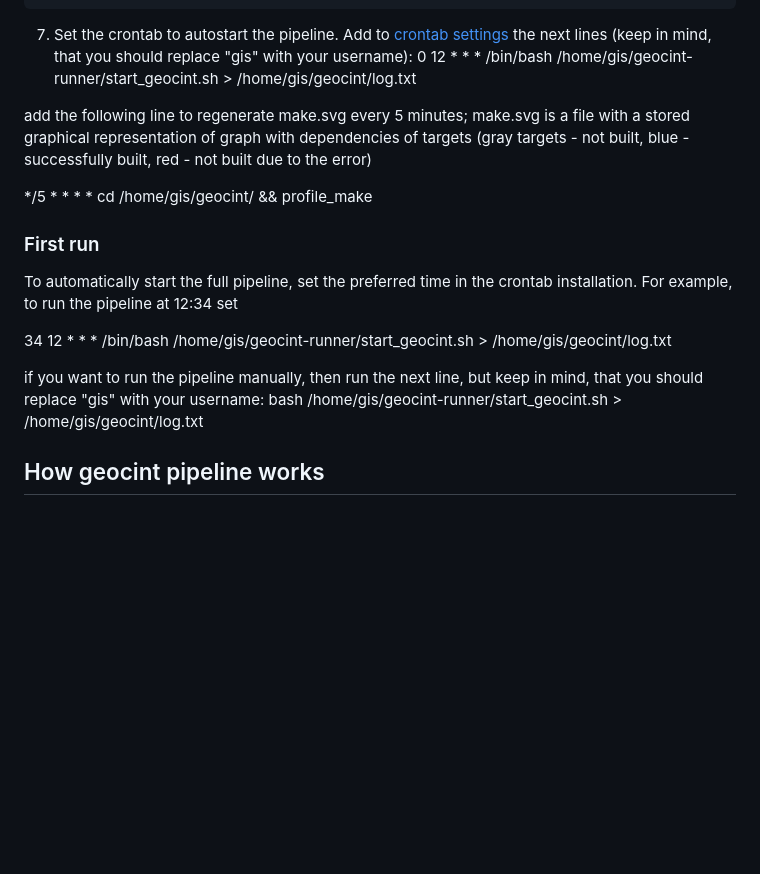
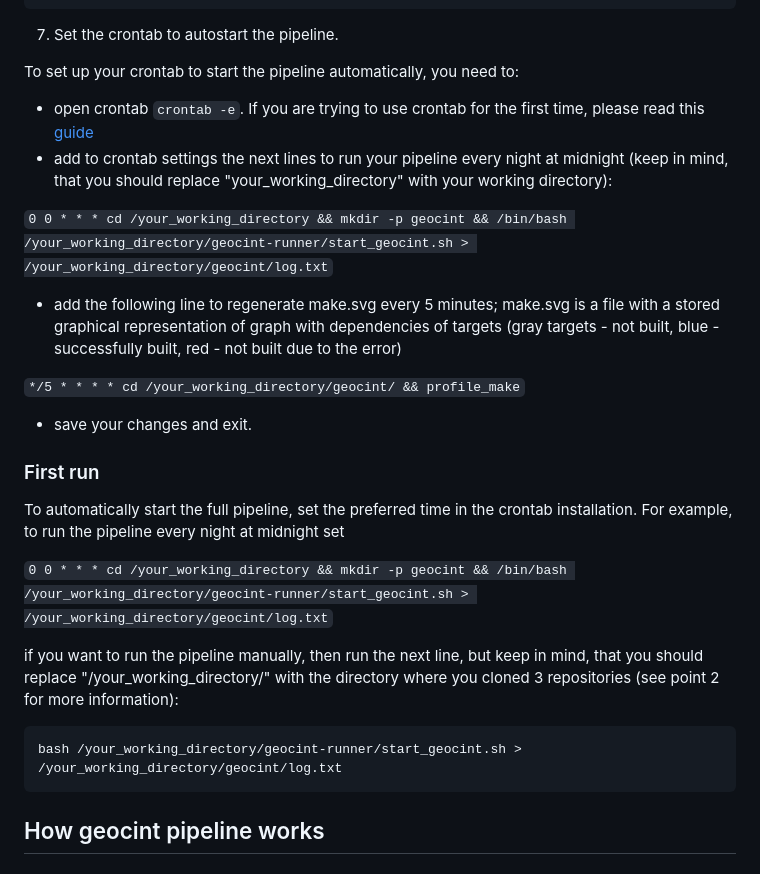
Before and after one commit to konturio/geocint-runner, a Markdown page: DOCUMENTATION.md, the part around the change. GitHub-like rendering; blank space fills up the shorter version.

Commit message:
14043-add-details-to-instruction-about-cron (#41)
* Add link how to set crontab

* Fix path

* Add shell command format

* Rewrite first run guide

* Rewrite crontab settings block

* Fix grammar

* Fix shell command

* Fix shell command

* Fix grammar

* Add formating

* Fix grammar

Co-authored-by: avalasiuk <avalasiuk@kontur.io>

````diff
--- a/DOCUMENTATION.md
+++ b/DOCUMENTATION.md
@@ -151,22 +151,30 @@ Please also note, that installers are run automatically, when the pipeline is st
 	# quit psql console
 	\q
 ```
-7. Set the crontab to autostart the pipeline. Add to [crontab settings](https://man7.org/linux/man-pages/man5/crontab.5.html) the next lines (keep in mind, that you should replace "gis" with your username):
-0 12 * * * /bin/bash /home/gis/geocint-runner/start_geocint.sh > /home/gis/geocint/log.txt
+7. Set the crontab to autostart the pipeline.
 
-add the following line to regenerate make.svg every 5 minutes; make.svg is a file with a stored graphical representation of graph with dependencies of targets (gray targets - not built, blue - successfully built, red - not built due to the error)
+To set up your crontab to start the pipeline automatically, you need to:
+* open crontab `crontab -e`. If you are trying to use crontab for the first time, please read this [guide](https://www.howtogeek.com/101288/how-to-schedule-tasks-on-linux-an-introduction-to-crontab-files)
+* add to crontab settings the next lines to run your pipeline every night at midnight (keep in mind, that you should replace "your_working_directory" with your working directory):
 
-\*/5 * * * * cd /home/gis/geocint/ && profile_make
+`0 0 * * * cd /your_working_directory && mkdir -p geocint && /bin/bash /your_working_directory/geocint-runner/start_geocint.sh > /your_working_directory/geocint/log.txt`
+* add the following line to regenerate make.svg every 5 minutes; make.svg is a file with a stored graphical representation of graph with dependencies of targets (gray targets - not built, blue - successfully built, red - not built due to the error)
+
+`*/5 * * * * cd /your_working_directory/geocint/ && profile_make`
+
+* save your changes and exit.
 
 ### First run
 
 To automatically start the full pipeline, set the preferred time in the crontab installation.
-For example, to run the pipeline at 12:34 set
+For example, to run the pipeline every night at midnight set
 
-34 12 * * * /bin/bash /home/gis/geocint-runner/start_geocint.sh > /home/gis/geocint/log.txt
+`0 0 * * * cd /your_working_directory && mkdir -p geocint && /bin/bash /your_working_directory/geocint-runner/start_geocint.sh > /your_working_directory/geocint/log.txt`
 
-if you want to run the pipeline manually, then run the next line, but keep in mind, that you should replace "gis" with your username:
-bash /home/gis/geocint-runner/start_geocint.sh > /home/gis/geocint/log.txt
+if you want to run the pipeline manually, then run the next line, but keep in mind, that you should replace "/your_working_directory/" with the directory where you cloned 3 repositories (see point 2 for more information):
+```shell
+bash /your_working_directory/geocint-runner/start_geocint.sh > /your_working_directory/geocint/log.txt
+```
 
 ## How geocint pipeline works
 
````
